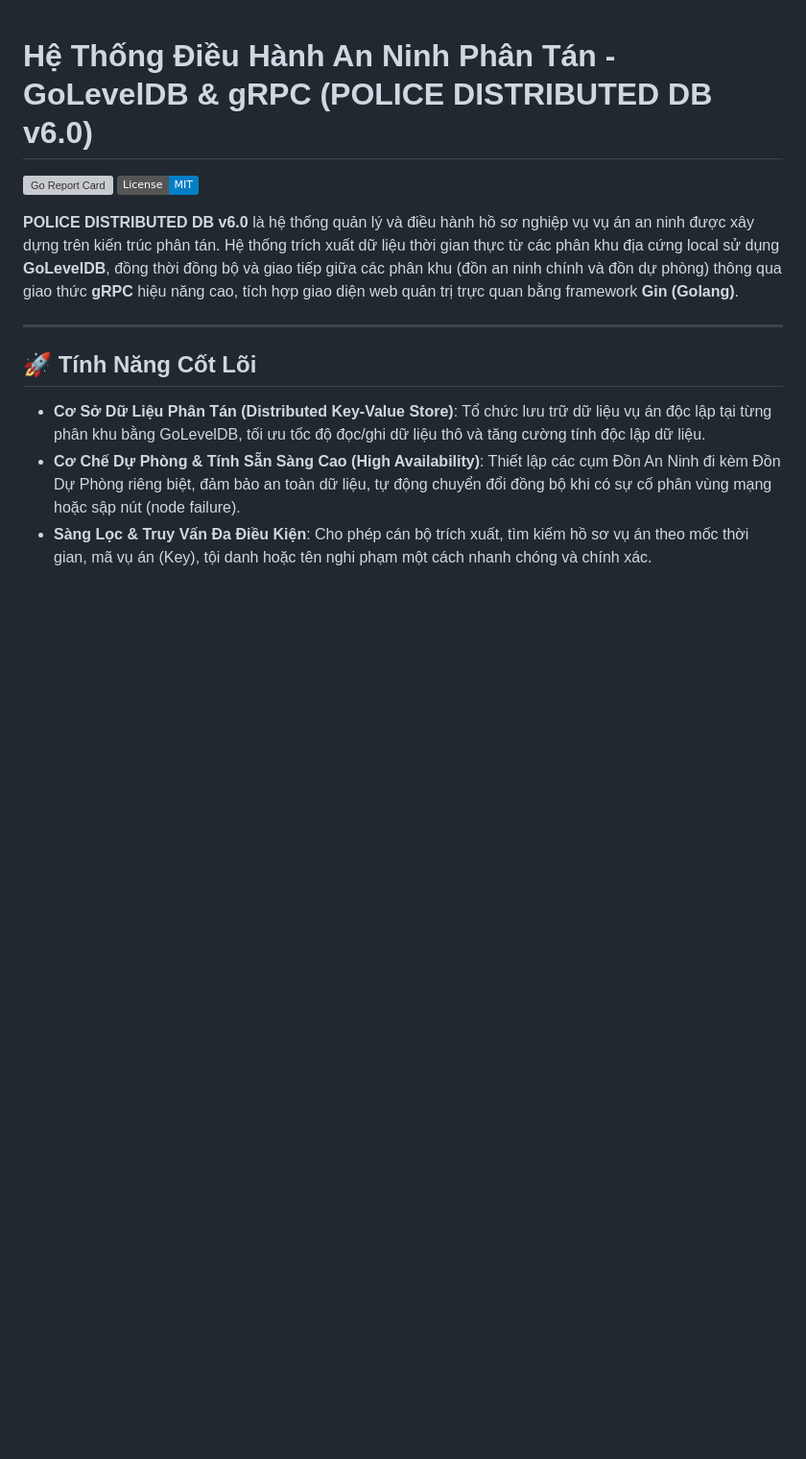
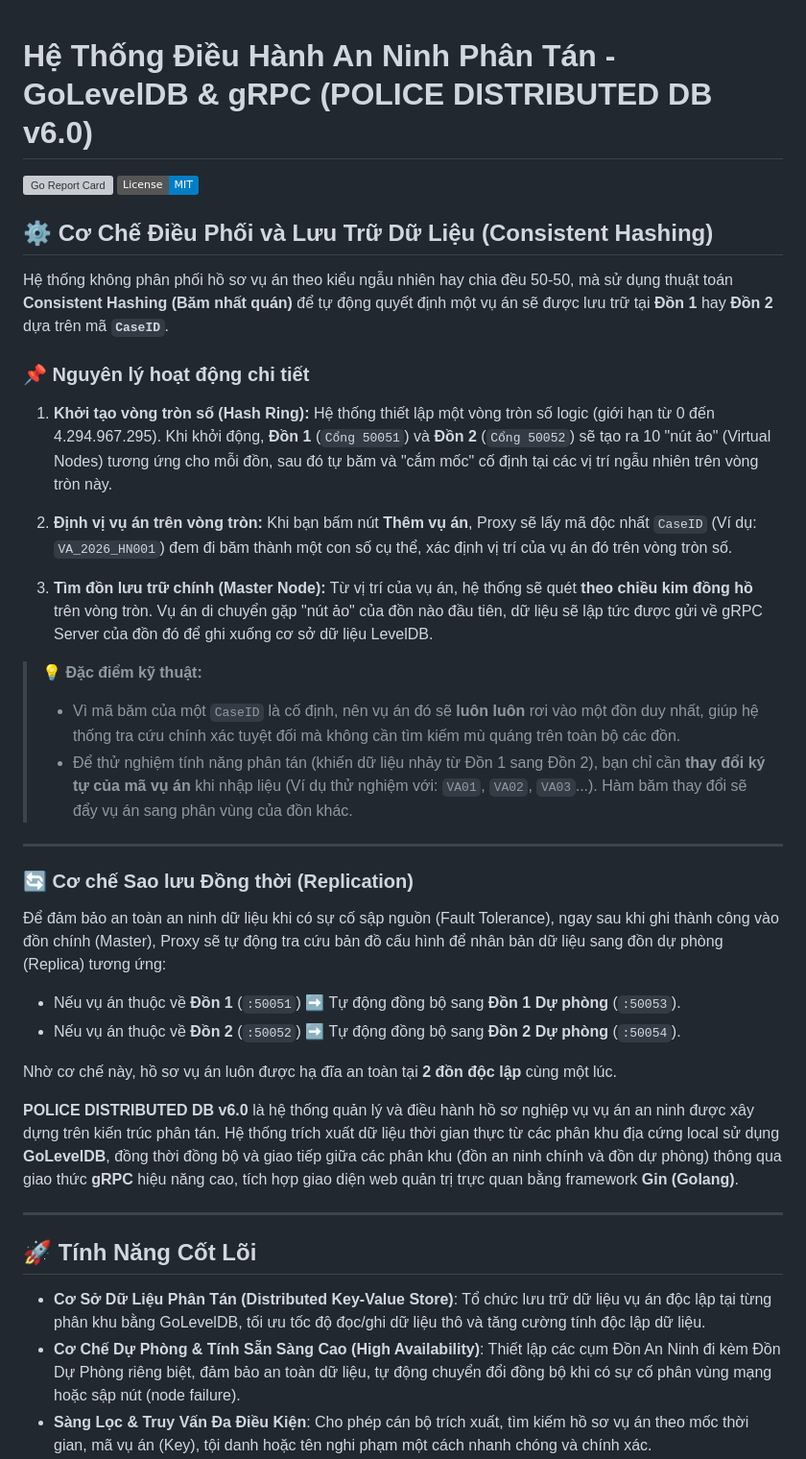
Before and after one commit to NguyenDucTrung-ndt/goleveldb-distributed-project, a Markdown page: README.md, the part around the change. Shown at 96% size. Drawn GitHub-style; badges without logos; blank space fills up the shorter version; grey boxes are pictures that could not be loaded.

```diff
--- a/README.md
+++ b/README.md
@@ -2,6 +2,34 @@
 
 [![Go Report Card](https://goreportcard.com/badge/github.com/NguyenDucTrung-ndt/goleveldb-distributed-project)](https://goreportcard.com/report/github.com/NguyenDucTrung-ndt/goleveldb-distributed-project)
 [![License: MIT](https://img.shields.io/badge/License-MIT-blue.svg)](https://opensource.org/licenses/MIT)
+
+## ⚙️ Cơ Chế Điều Phối và Lưu Trữ Dữ Liệu (Consistent Hashing)
+
+Hệ thống không phân phối hồ sơ vụ án theo kiểu ngẫu nhiên hay chia đều 50-50, mà sử dụng thuật toán **Consistent Hashing (Băm nhất quán)** để tự động quyết định một vụ án sẽ được lưu trữ tại **Đồn 1** hay **Đồn 2** dựa trên mã **`CaseID`**.
+
+### 📌 Nguyên lý hoạt động chi tiết
+
+1. **Khởi tạo vòng tròn số (Hash Ring):** Hệ thống thiết lập một vòng tròn số logic (giới hạn từ 0 đến 4.294.967.295). Khi khởi động, **Đồn 1** (`Cổng 50051`) và **Đồn 2** (`Cổng 50052`) sẽ tạo ra 10 "nút ảo" (Virtual Nodes) tương ứng cho mỗi đồn, sau đó tự băm và "cắm mốc" cố định tại các vị trí ngẫu nhiên trên vòng tròn này.
+
+2. **Định vị vụ án trên vòng tròn:** Khi bạn bấm nút **Thêm vụ án**, Proxy sẽ lấy mã độc nhất `CaseID` (Ví dụ: `VA_2026_HN001`) đem đi băm thành một con số cụ thể, xác định vị trí của vụ án đó trên vòng tròn số.
+
+3. **Tìm đồn lưu trữ chính (Master Node):** Từ vị trí của vụ án, hệ thống sẽ quét **theo chiều kim đồng hồ** trên vòng tròn. Vụ án di chuyển gặp "nút ảo" của đồn nào đầu tiên, dữ liệu sẽ lập tức được gửi về gRPC Server của đồn đó để ghi xuống cơ sở dữ liệu LevelDB.
+
+> 💡 **Đặc điểm kỹ thuật:**
+> * Vì mã băm của một `CaseID` là cố định, nên vụ án đó sẽ **luôn luôn** rơi vào một đồn duy nhất, giúp hệ thống tra cứu chính xác tuyệt đối mà không cần tìm kiếm mù quáng trên toàn bộ các đồn.
+> * Để thử nghiệm tính năng phân tán (khiến dữ liệu nhảy từ Đồn 1 sang Đồn 2), bạn chỉ cần **thay đổi ký tự của mã vụ án** khi nhập liệu (Ví dụ thử nghiệm với: `VA01`, `VA02`, `VA03`...). Hàm băm thay đổi sẽ đẩy vụ án sang phân vùng của đồn khác.
+
+---
+
+### 🔄 Cơ chế Sao lưu Đồng thời (Replication)
+
+Để đảm bảo an toàn an ninh dữ liệu khi có sự cố sập nguồn (Fault Tolerance), ngay sau khi ghi thành công vào đồn chính (Master), Proxy sẽ tự động tra cứu bản đồ cấu hình để nhân bản dữ liệu sang đồn dự phòng (Replica) tương ứng:
+
+* Nếu vụ án thuộc về **Đồn 1** (`:50051`) ➡️ Tự động đồng bộ sang **Đồn 1 Dự phòng** (`:50053`).
+* Nếu vụ án thuộc về **Đồn 2** (`:50052`) ➡️ Tự động đồng bộ sang **Đồn 2 Dự phòng** (`:50054`).
+
+Nhờ cơ chế này, hồ sơ vụ án luôn được hạ đĩa an toàn tại **2 đồn độc lập** cùng một lúc.
+
 
 **POLICE DISTRIBUTED DB v6.0** là hệ thống quản lý và điều hành hồ sơ nghiệp vụ vụ án an ninh được xây dựng trên kiến trúc phân tán. Hệ thống trích xuất dữ liệu thời gian thực từ các phân khu địa cứng local sử dụng **GoLevelDB**, đồng thời đồng bộ và giao tiếp giữa các phân khu (đồn an ninh chính và đồn dự phòng) thông qua giao thức **gRPC** hiệu năng cao, tích hợp giao diện web quản trị trực quan bằng framework **Gin (Golang)**.
 
```
